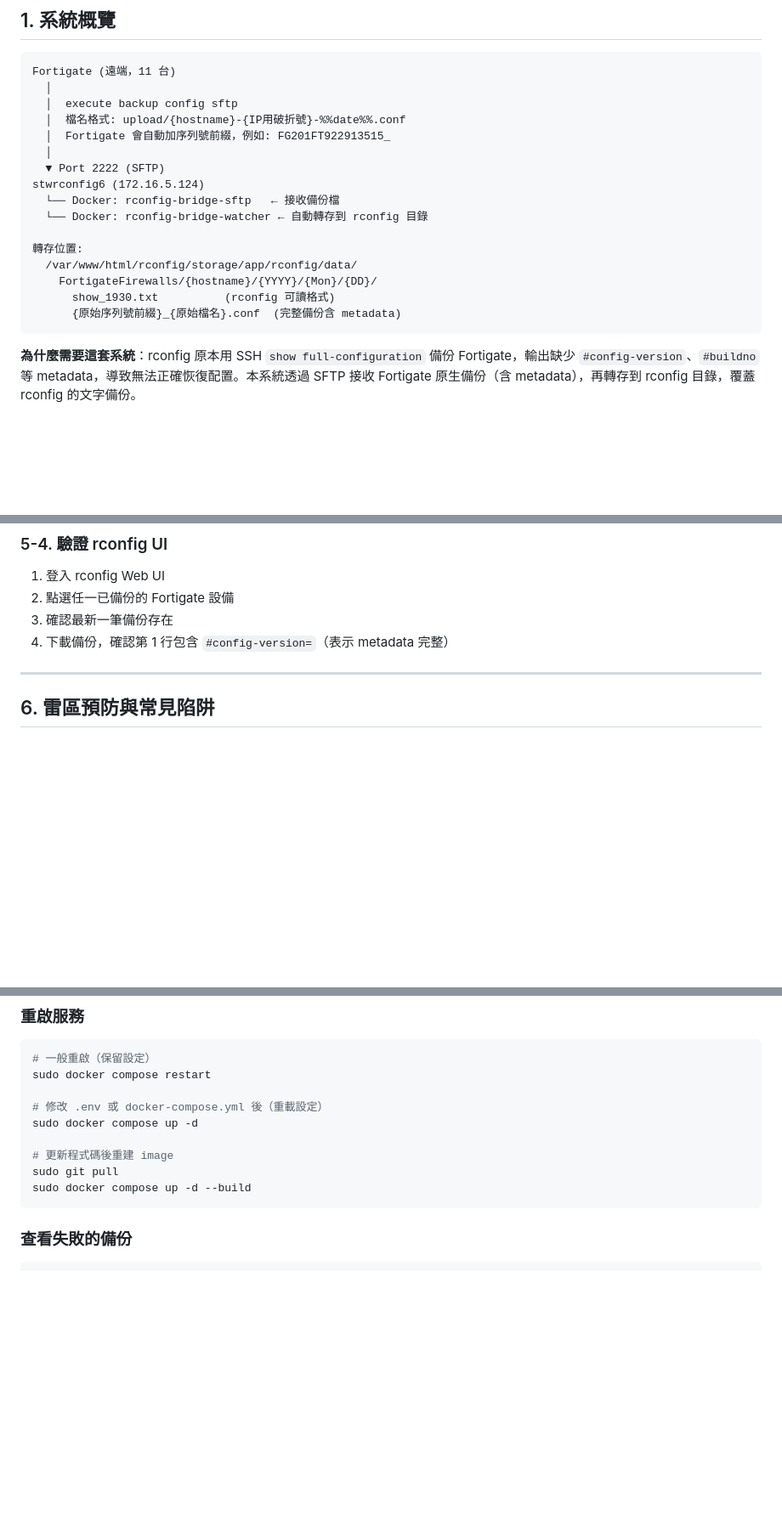
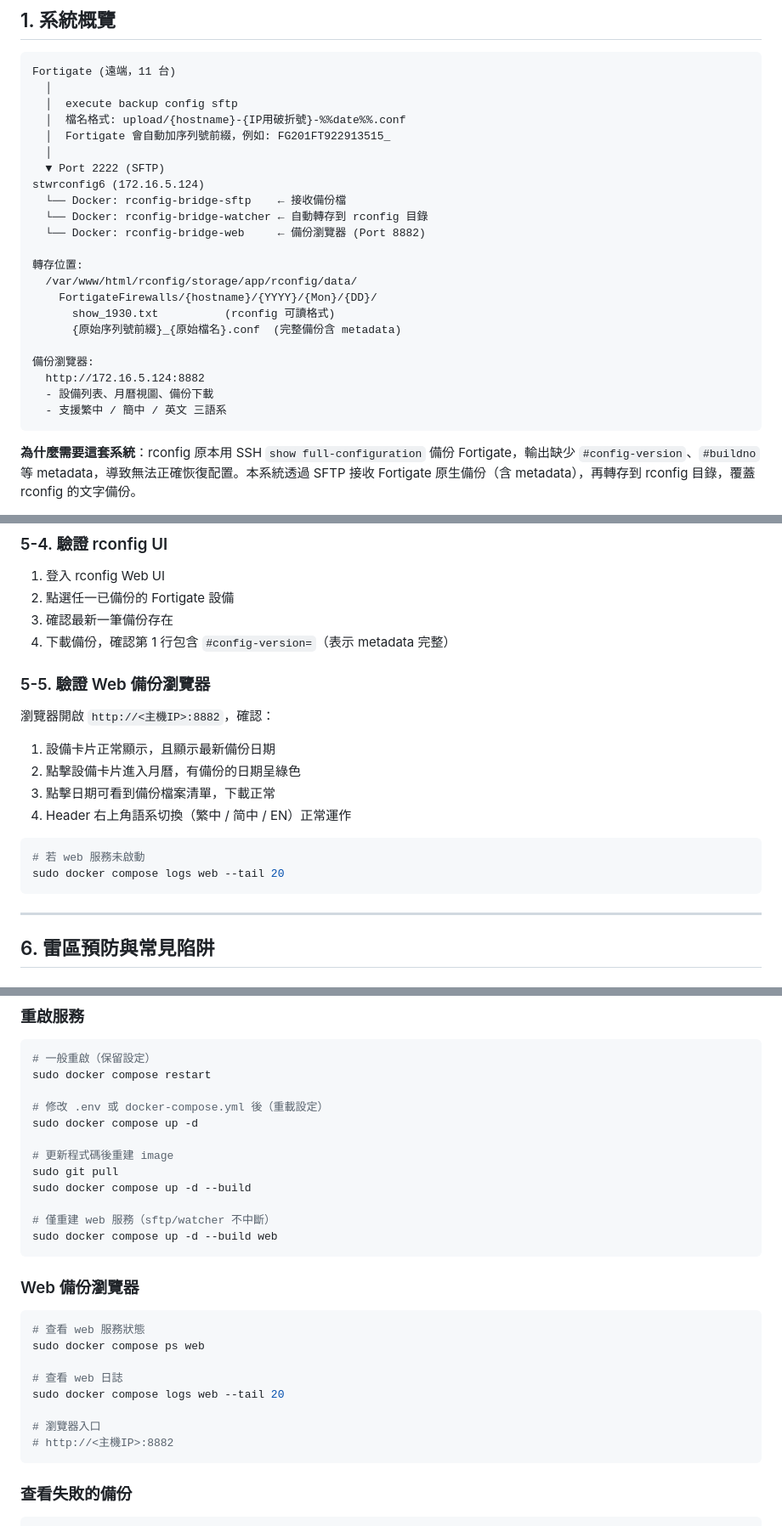
Before and after one commit to nox913106/DEV-rconfig-fortigate-bridge, a Markdown page: docs/DEPLOYMENT-GUIDE.md, 3 parts joined by grey strips. Shown at 85% size. Rendered like a GitHub page; blank space fills up the shorter version.

````diff
--- a/docs/DEPLOYMENT-GUIDE.md
+++ b/docs/DEPLOYMENT-GUIDE.md
@@ -29,14 +29,20 @@ Fortigate (遠端，11 台)
   │
   ▼ Port 2222 (SFTP)
 stwrconfig6 (172.16.5.124)
-  └── Docker: rconfig-bridge-sftp   ← 接收備份檔
+  └── Docker: rconfig-bridge-sftp    ← 接收備份檔
   └── Docker: rconfig-bridge-watcher ← 自動轉存到 rconfig 目錄
+  └── Docker: rconfig-bridge-web     ← 備份瀏覽器 (Port 8882)
 
 轉存位置:
   /var/www/html/rconfig/storage/app/rconfig/data/
     FortigateFirewalls/{hostname}/{YYYY}/{Mon}/{DD}/
       show_1930.txt          (rconfig 可讀格式)
       {原始序列號前綴}_{原始檔名}.conf  (完整備份含 metadata)
+
+備份瀏覽器:
+  http://172.16.5.124:8882
+  - 設備列表、月曆視圖、備份下載
+  - 支援繁中 / 簡中 / 英文 三語系
 ```
 
 **為什麼需要這套系統**：rconfig 原本用 SSH `show full-configuration` 備份 Fortigate，輸出缺少 `#config-version`、`#buildno` 等 metadata，導致無法正確恢復配置。本系統透過 SFTP 接收 Fortigate 原生備份（含 metadata），再轉存到 rconfig 目錄，覆蓋 rconfig 的文字備份。
@@ -459,6 +466,20 @@ config system global
 3. 確認最新一筆備份存在
 4. 下載備份，確認第 1 行包含 `#config-version=`（表示 metadata 完整）
 
+### 5-5. 驗證 Web 備份瀏覽器
+
+瀏覽器開啟 `http://<主機IP>:8882`，確認：
+
+1. 設備卡片正常顯示，且顯示最新備份日期
+2. 點擊設備卡片進入月曆，有備份的日期呈綠色
+3. 點擊日期可看到備份檔案清單，下載正常
+4. Header 右上角語系切換（繁中 / 简中 / EN）正常運作
+
+```bash
+# 若 web 服務未啟動
+sudo docker compose logs web --tail 20
+```
+
 ---
 
 ## 6. 雷區預防與常見陷阱
@@ -596,6 +617,22 @@ sudo docker compose up -d
 # 更新程式碼後重建 image
 sudo git pull
 sudo docker compose up -d --build
+
+# 僅重建 web 服務（sftp/watcher 不中斷）
+sudo docker compose up -d --build web
+```
+
+### Web 備份瀏覽器
+
+```bash
+# 查看 web 服務狀態
+sudo docker compose ps web
+
+# 查看 web 日誌
+sudo docker compose logs web --tail 20
+
+# 瀏覽器入口
+# http://<主機IP>:8882
 ```
 
 ### 查看失敗的備份
````
Also changed, not shown: other parts of docs/DEPLOYMENT-GUIDE.md (+1 -0 lines), README.md (+34 -0 lines).
